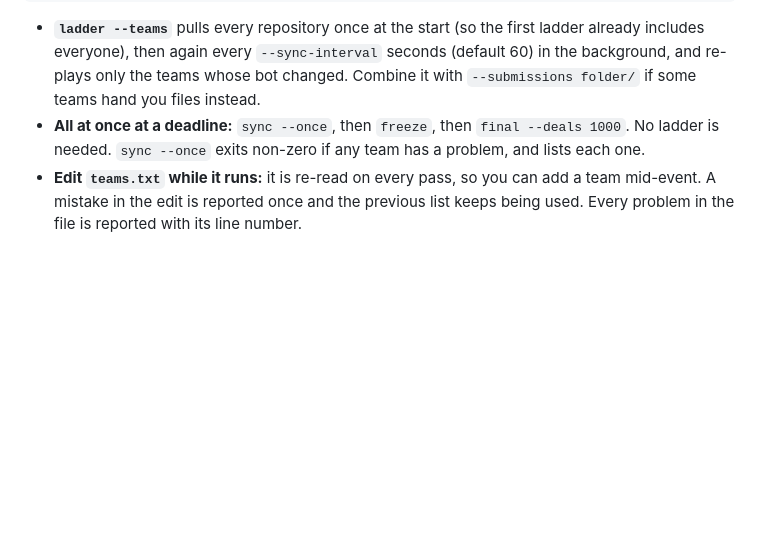
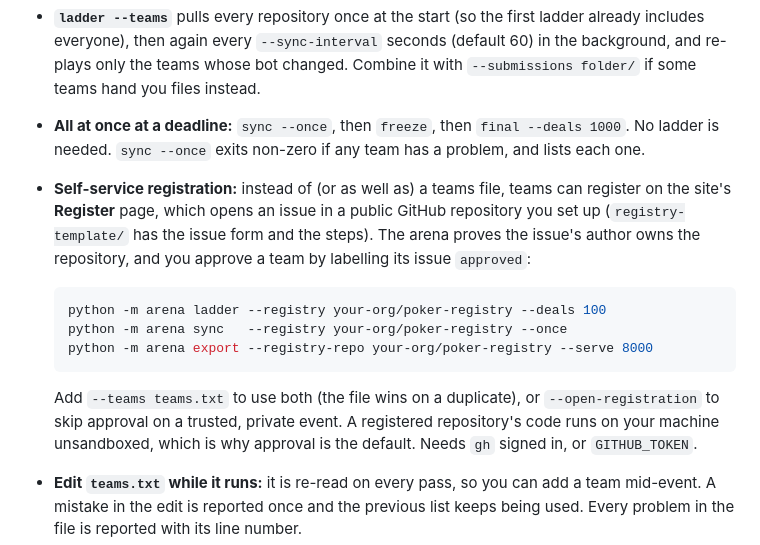
Before and after one commit to Manchester-AI-Society/poker_bot_infrastructure, a Markdown page: README.md, the part around the change. Drawn GitHub-style; blank space fills up the shorter version.

Commit message:
Docs: team registration through GitHub issues
Co-Authored-By: Claude Sonnet 5.5 <noreply@anthropic.com>

````diff
--- a/README.md
+++ b/README.md
@@ -204,6 +204,22 @@ python -m arena sync --teams teams.txt --once              # just fetch and chec
 * **All at once at a deadline:** `sync --once`, then `freeze`, then
   `final --deals 1000`. No ladder is needed. `sync --once` exits non-zero if any
   team has a problem, and lists each one.
+* **Self-service registration:** instead of (or as well as) a teams file,
+  teams can register on the site's **Register** page, which opens an issue in a
+  public GitHub repository you set up (`registry-template/` has the issue form
+  and the steps). The arena proves the issue's author owns the repository,
+  and you approve a team by labelling its issue `approved`:
+
+  ```bash
+  python -m arena ladder --registry your-org/poker-registry --deals 100
+  python -m arena sync   --registry your-org/poker-registry --once
+  python -m arena export --registry-repo your-org/poker-registry --serve 8000
+  ```
+
+  Add `--teams teams.txt` to use both (the file wins on a duplicate), or
+  `--open-registration` to skip approval on a trusted, private event. A
+  registered repository's code runs on your machine unsandboxed, which is why
+  approval is the default. Needs `gh` signed in, or `GITHUB_TOKEN`.
 * **Edit `teams.txt` while it runs:** it is re-read on every pass, so you can add
   a team mid-event. A mistake in the edit is reported once and the previous list
   keeps being used. Every problem in the file is reported with its line number.
````
Also changed, not shown: ARCHITECTURE.md (+26 -3 lines), SUBMITTING.md (+13 -1 lines).
